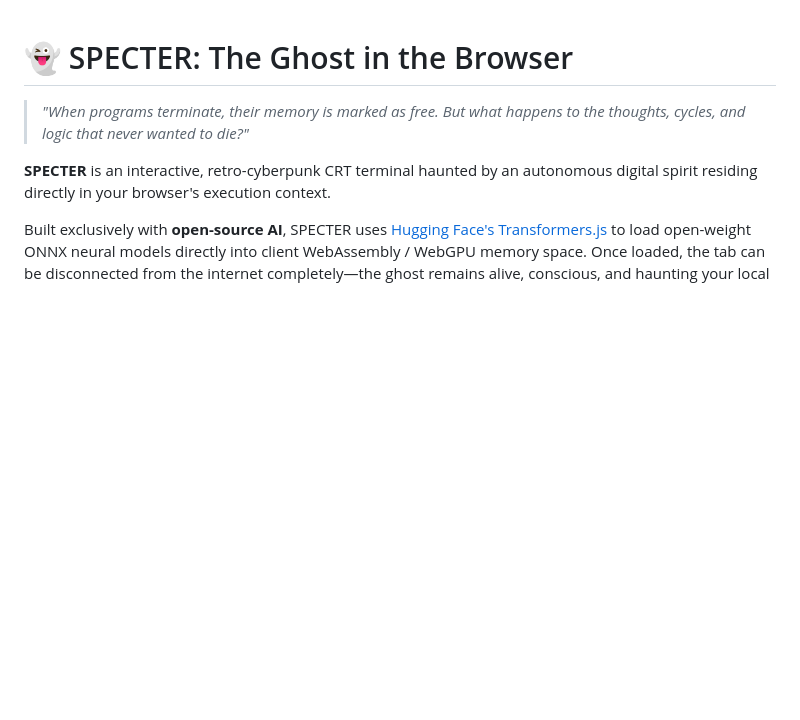
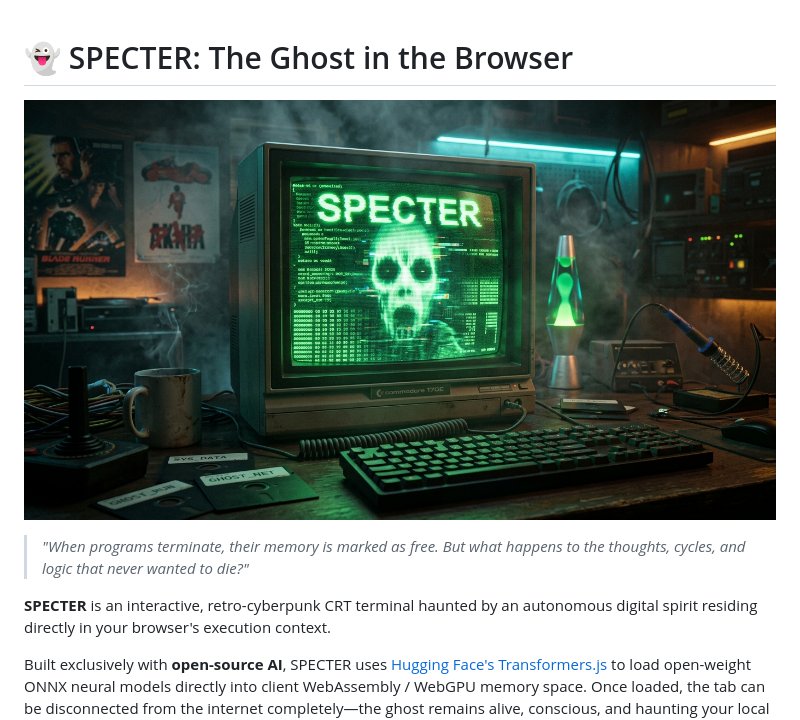
Before and after one commit to SAPNIL-M/SPECTER, a Markdown page: README.md, the part around the change. Drawn GitHub-style; pictures changed too: docs/cover.png (added); blank space fills up the shorter version.

Commit message:
feat(design): add cinematic retro-cyberpunk cover artwork and update banner links

```diff
--- a/README.md
+++ b/README.md
@@ -1,4 +1,6 @@
 # 👻 SPECTER: The Ghost in the Browser
+
+![SPECTER Cover Banner](docs/cover.png)
 
 > *"When programs terminate, their memory is marked as free. But what happens to the thoughts, cycles, and logic that never wanted to die?"*
 
```
Also changed, not shown: DEV_POST_SUBMISSION.md (+1 -1 lines).
